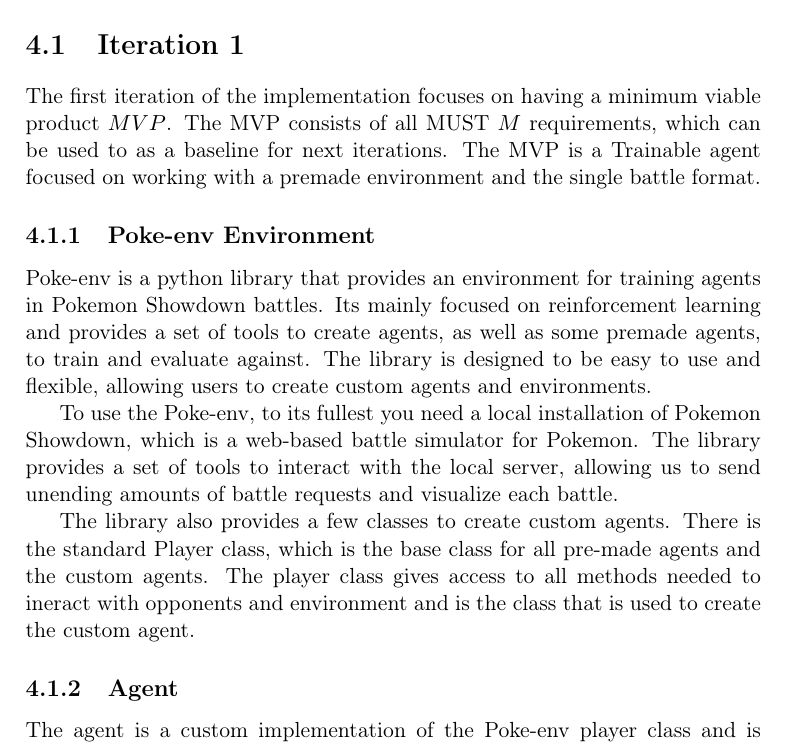
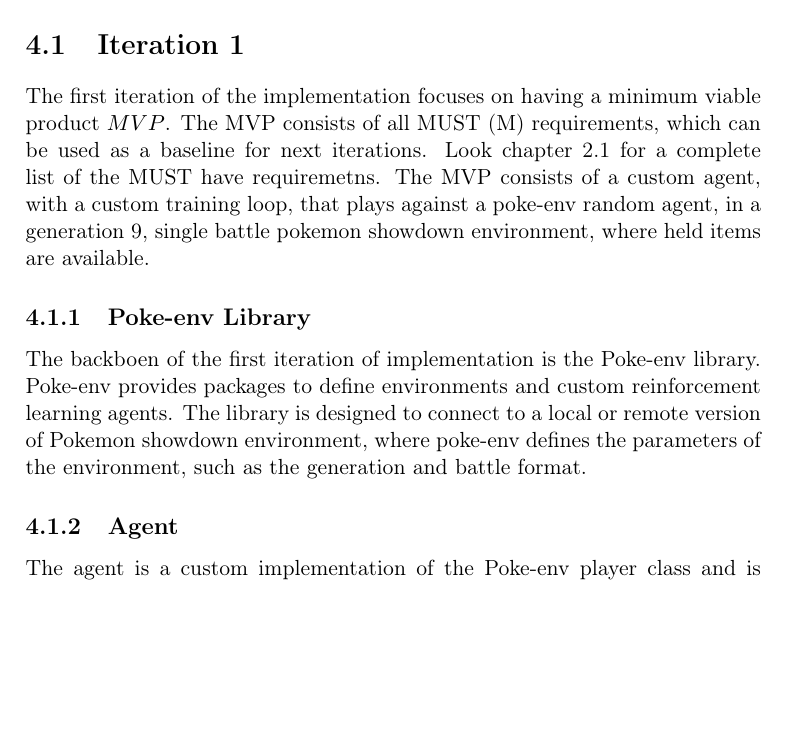
Before and after one commit to joachimhviid/pokemon-battle-bot, a LaTeX thesis (report/main.tex, which reads report/chapters/implementation/sec-agent.tex): part of page 25 of 33 before the commit and part of page 25 of 32 after it, cut so that both start at the same text, the shorter picture padded with empty space. Compiled offline with pdfLaTeX.

Commit message:
Edits to 1st implementation sec

```diff
--- a/report/chapters/implementation/sec-agent.tex
+++ b/report/chapters/implementation/sec-agent.tex
@@ -2,24 +2,17 @@
 \label{sec:Iteration-1-Agent-Environment}
 
 The first iteration of the implementation focuses on having a minimum viable product \(MVP\). The MVP
-consists of all MUST \(M\) requirements, which can be used to as a baseline for next iterations.
-The MVP is a Trainable agent focused on working with a premade environment and the single battle format.
+consists of all MUST (M) requirements, which can be used as a baseline for next iterations.
+Look chapter \ref{sec:functional-requirements} for a complete list of the MUST have requiremetns.
+The MVP consists of a custom agent, with a custom training loop, that plays against a poke-env random agent,
+in a generation 9, single battle pokemon showdown environment, where held items are available.
 
-\subsection{Poke-env Environment}
-Poke-env is a python library that provides an environment for training agents in Pokemon Showdown battles.
-Its mainly focused on reinforcement learning and provides a set of tools to create agents,
-as well as some premade agents, to train and evaluate against. The library is designed to be easy to
-use and flexible, allowing users to create custom agents and environments.
+\subsection{Poke-env Library}
+The backboen of the first iteration of implementation is the Poke-env library.
+Poke-env provides packages to define environments and custom reinforcement learning agents.
+The library is designed to connect to a local or remote version of Pokemon showdown environment,
+where poke-env defines the parameters of the environment, such as the generation and battle format.
 
-To use the Poke-env, to its fullest you need a local installation of Pokemon Showdown,
-which is a web-based battle simulator for Pokemon. The library provides a set of tools to
-interact with the local server, allowing us to send unending amounts of battle requests and visualize
-each battle.
-
-The library also provides a few classes to create custom agents. There is the standard Player class,
-which is the base class for all pre-made agents and the custom agents.
-The player class gives access to all methods needed to ineract with opponents and environment and is
-the class that is used to create the custom agent.
 
 \subsection{Agent}
 The agent is a custom implementation of the Poke-env player class and is designed to learn through
```
